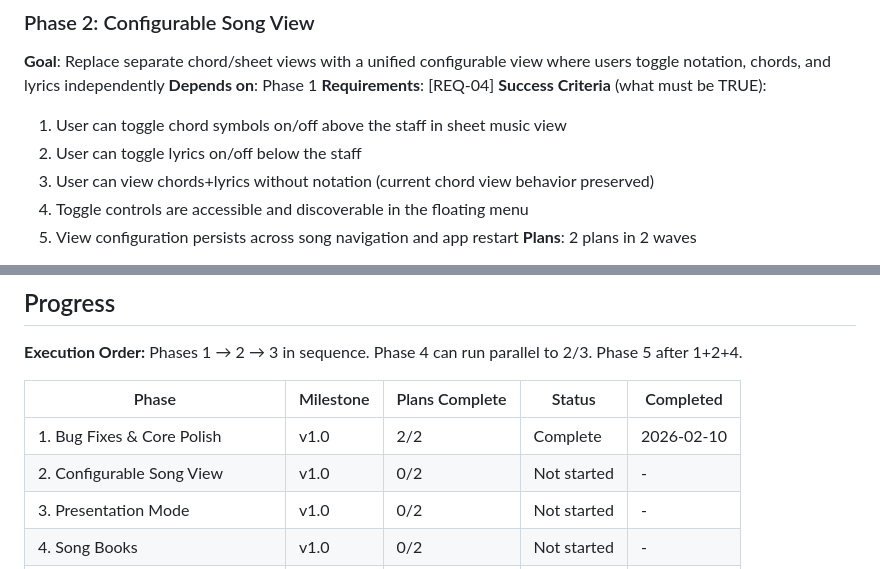
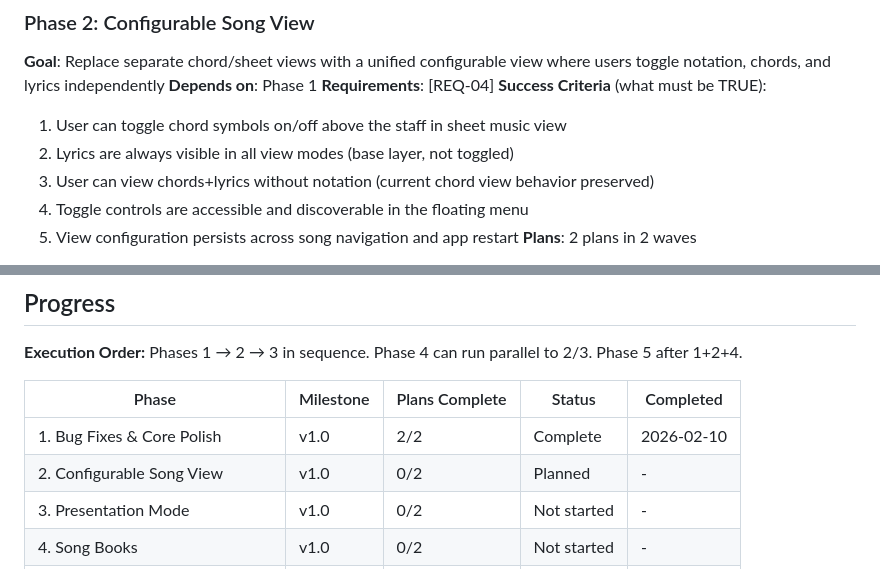
Before and after one commit to MeguRobert/songbook-app, a Markdown page: .planning/ROADMAP.md, 2 parts joined by grey strips. Drawn GitHub-style.

Commit message:
docs(02): create phase plan for Configurable Song View
Phase 02: configurable-song-view
- 2 plan(s) in 2 wave(s)
- Wave 1: ViewConfig model + persistence + provider migration
- Wave 2: UI rendering, floating menu controls, settings screen
- Ready for execution

```diff
--- a/.planning/ROADMAP.md
+++ b/.planning/ROADMAP.md
@@ -56,7 +56,7 @@ Plans:
 **Requirements**: [REQ-04]
 **Success Criteria** (what must be TRUE):
   1. User can toggle chord symbols on/off above the staff in sheet music view
-  2. User can toggle lyrics on/off below the staff
+  2. Lyrics are always visible in all view modes (base layer, not toggled)
   3. User can view chords+lyrics without notation (current chord view behavior preserved)
   4. Toggle controls are accessible and discoverable in the floating menu
   5. View configuration persists across song navigation and app restart
@@ -188,7 +188,7 @@ Phases 1 → 2 → 3 in sequence. Phase 4 can run parallel to 2/3. Phase 5 after
 | Phase | Milestone | Plans Complete | Status | Completed |
 |-------|-----------|----------------|--------|-----------|
 | 1. Bug Fixes & Core Polish | v1.0 | 2/2 | Complete | 2026-02-10 |
-| 2. Configurable Song View | v1.0 | 0/2 | Not started | - |
+| 2. Configurable Song View | v1.0 | 0/2 | Planned | - |
 | 3. Presentation Mode | v1.0 | 0/2 | Not started | - |
 | 4. Song Books | v1.0 | 0/2 | Not started | - |
 | 5. Store Release Prep | v1.0 | 0/2 | Not started | - |
```
